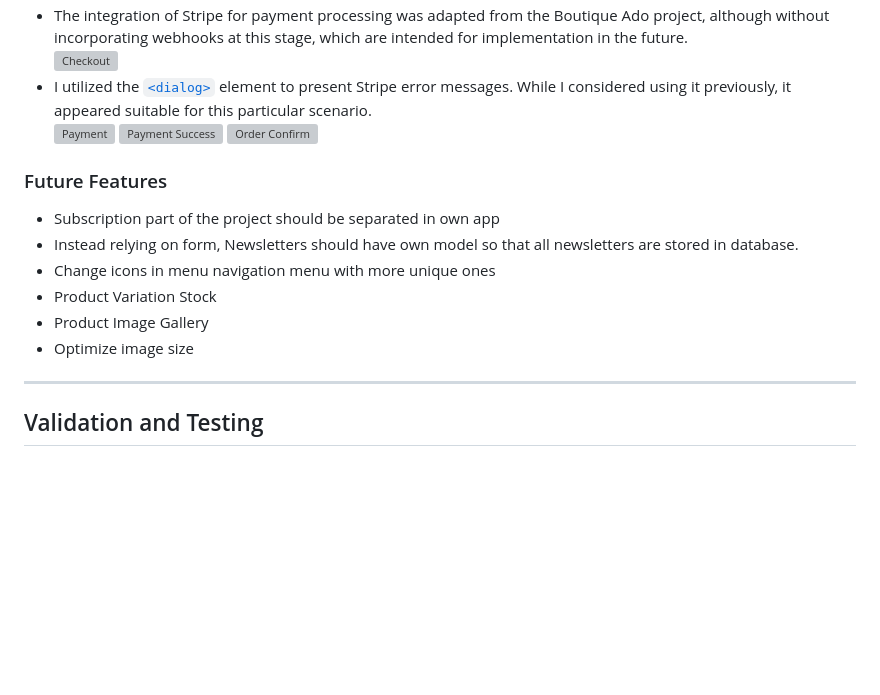
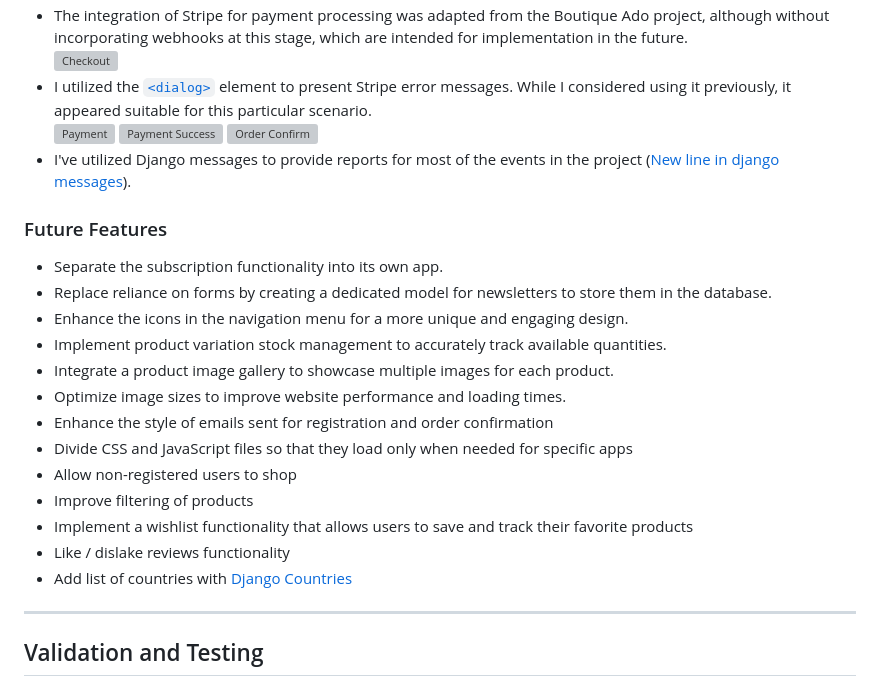
Before and after one commit to radule90/CI_PP_5, a Markdown page: README.md, the part around the change. Rendered like a GitHub page; blank space fills up the shorter version; grey boxes are pictures that could not be loaded.

Commit message:
Add Future Features content in readme

```diff
--- a/README.md
+++ b/README.md
@@ -358,14 +358,22 @@ When testing interactively, use a card number, such as [4242 4242 4242 4242](htt
 ![Payment](static/images/readme/payment.jpg)
 ![Payment Success](static/images/readme/payment-success.jpg)
 ![Order Confirm](static/images/readme/order-confirm-mail.jpg)
+- I've utilized Django messages to provide reports for most of the events in the project ([New line in django messages](https://stackoverflow.com/questions/58415186/how-to-make-a-new-line-in-django-messages-error)).
 
 ### Future Features
-- Subscription part of the project should be separated in own app
-- Instead relying on form, Newsletters should have own model so that all newsletters are stored in database.
-- Change icons in menu navigation menu with more unique ones
-- Product Variation Stock
-- Product Image Gallery
-- Optimize image size
+- Separate the subscription functionality into its own app.
+- Replace reliance on forms by creating a dedicated model for newsletters to store them in the database.
+- Enhance the icons in the navigation menu for a more unique and engaging design.
+- Implement product variation stock management to accurately track available quantities.
+- Integrate a product image gallery to showcase multiple images for each product.
+- Optimize image sizes to improve website performance and loading times.
+- Enhance the style of emails sent for registration and order confirmation
+- Divide CSS and JavaScript files so that they load only when needed for specific apps
+- Allow non-registered users to shop
+- Improve filtering of products
+- Implement a wishlist functionality that allows users to save and track their favorite products
+- Like / dislake reviews functionality
+- Add list of countries with [Django Countries](https://pypi.org/project/django-countries/)
 
 ---
 
```
